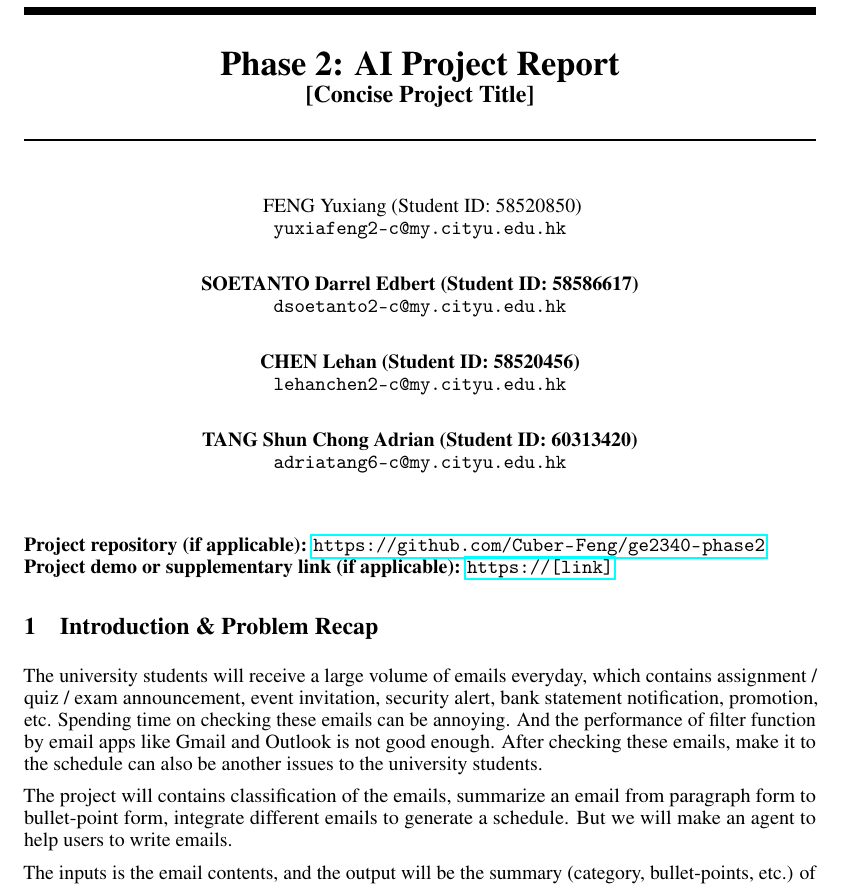
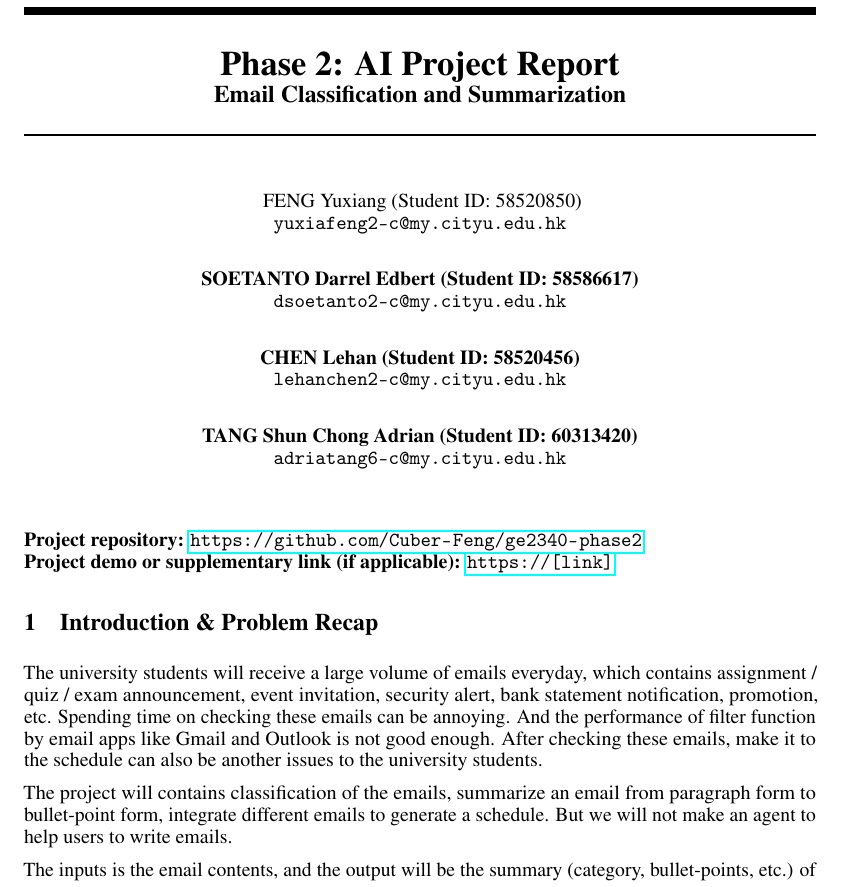
Before and after one commit to Cuber-Feng/ge2340-phase2, a LaTeX document (doc/Phase2_Template.tex): part of page 1 of 2, cut so that both start at the same text. Compiled offline with pdfLaTeX.

Commit message:
doc edit

```diff
--- a/doc/Phase2_Template.tex
+++ b/doc/Phase2_Template.tex
@@ -33,7 +33,7 @@
 % =======================================================================
 
 \title{Phase 2: AI Project Report\\
-\large [Concise Project Title]}
+\large Email Classification and Summarization}
 
 % Use the fourth author block only for a four-member group.
 \author{
@@ -53,7 +53,7 @@
 \begin{document}
 \maketitle
 
-\noindent\textbf{Project repository (if applicable):} \url{https://github.com/Cuber-Feng/ge2340-phase2}\\
+\noindent\textbf{Project repository:} \url{https://github.com/Cuber-Feng/ge2340-phase2}\\
 \textbf{Project demo or supplementary link (if applicable):} \url{https://[link]}
 
 % ======================= Required sections (do NOT rename) =======================
@@ -62,7 +62,7 @@
 
 The university students will receive a large volume of emails everyday, which contains assignment / quiz / exam announcement, event invitation, security alert, bank statement notification, promotion, etc. Spending time on checking these emails can be annoying. And the performance of filter function by email apps like Gmail and Outlook is not good enough. After checking these emails, make it to the schedule can also be another issues to the university students.
 
-The project will contains classification of the emails, summarize an email from paragraph form to bullet-point form, integrate different emails to generate a schedule. But we will make an agent to help users to write emails.
+The project will contains classification of the emails, summarize an email from paragraph form to bullet-point form, integrate different emails to generate a schedule. But we will not make an agent to help users to write emails.
 
 The inputs is the email contents, and the output will be the summary (category, bullet-points, etc.) of each email, the schedule created by the AI. As the project is highly related to the campus and student life, it should have a better performance on the typical emails which students receives. To evaluate the performance, we can apply the precision, recall and other measurement to find the difference of performance between different solutions.
 
```
